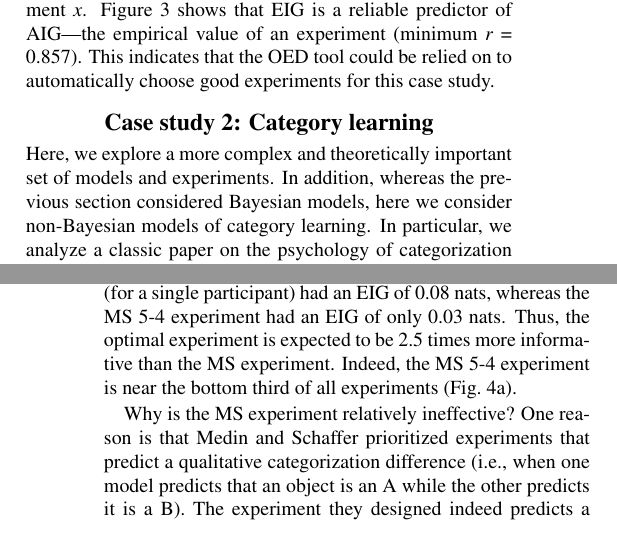
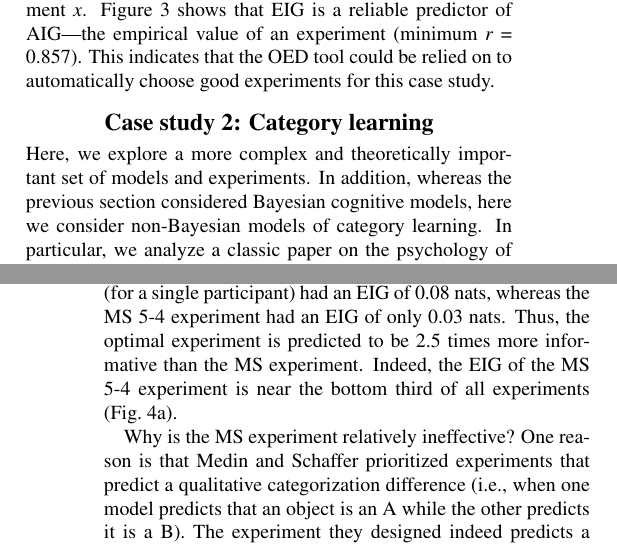
Before and after one commit to mhtess/oed, a LaTeX paper (tex/oed_cogsci_2018.tex): two parts of the columns of pages 4 and 5 of 6, joined at a grey line, cut so that both start at the same text. Compiled offline with pdfLaTeX.

Commit message:
final tweaks

```diff
--- a/tex/oed_cogsci_2018.tex
+++ b/tex/oed_cogsci_2018.tex
@@ -449,7 +449,7 @@ Figure \ref{fig:aig_vs_eig} shows that EIG is a reliable predictor of AIG---the
 \section{Case study 2: Category learning}
 
 Here, we explore a more complex and theoretically important set of models and experiments.
-In addition, whereas the previous section considered Bayesian models, here we consider non-Bayesian models of category learning.
+In addition, whereas the previous section considered Bayesian cognitive models, here we consider non-Bayesian models of category learning.
 In particular, we analyze a classic paper on the psychology of categorization by \cite{medin78:pr} that aimed to distinguish two competing models of category learning -- the \emph{exemplar model} and the \emph{prototype model}.
 Using intuition, Medin and Schaffer (MS) designed an experiment (often referred to as the ``5-4 experiment'') where the models made diverging predictions and found that the results supported the exemplar model.
 Subsequently, many other authors followed their lead, replicating and using the 5-4 experiment to test other competing models.
@@ -484,8 +484,8 @@ There are, up to permutation, 933 experiments that satisfy these constraints.
 \subsection{Predictions of optimal experimental design}
 
 Using the predictive prior for $p(y; x)$, we computed the EIG for all 933 experiments and found that the best experiment (for a single participant) had an EIG of 0.08 nats, whereas the MS 5-4 experiment had an EIG of only 0.03 nats.
-Thus, the optimal experiment is expected to be 2.5 times more informative than the MS experiment.
-Indeed, the MS 5-4 experiment is near the bottom third of all experiments (Fig.~\ref{fig:dist}a).
+Thus, the optimal experiment is predicted to be 2.5 times more informative than the MS experiment.
+Indeed, the EIG of the MS 5-4 experiment is near the bottom third of all experiments (Fig.~\ref{fig:dist}a).
 
 Why is the MS experiment relatively ineffective?
 One reason is that Medin and Schaffer prioritized experiments that predict a qualitative categorization difference (i.e., when one model predicts that an object is an A while the other predicts it is a B).
```
